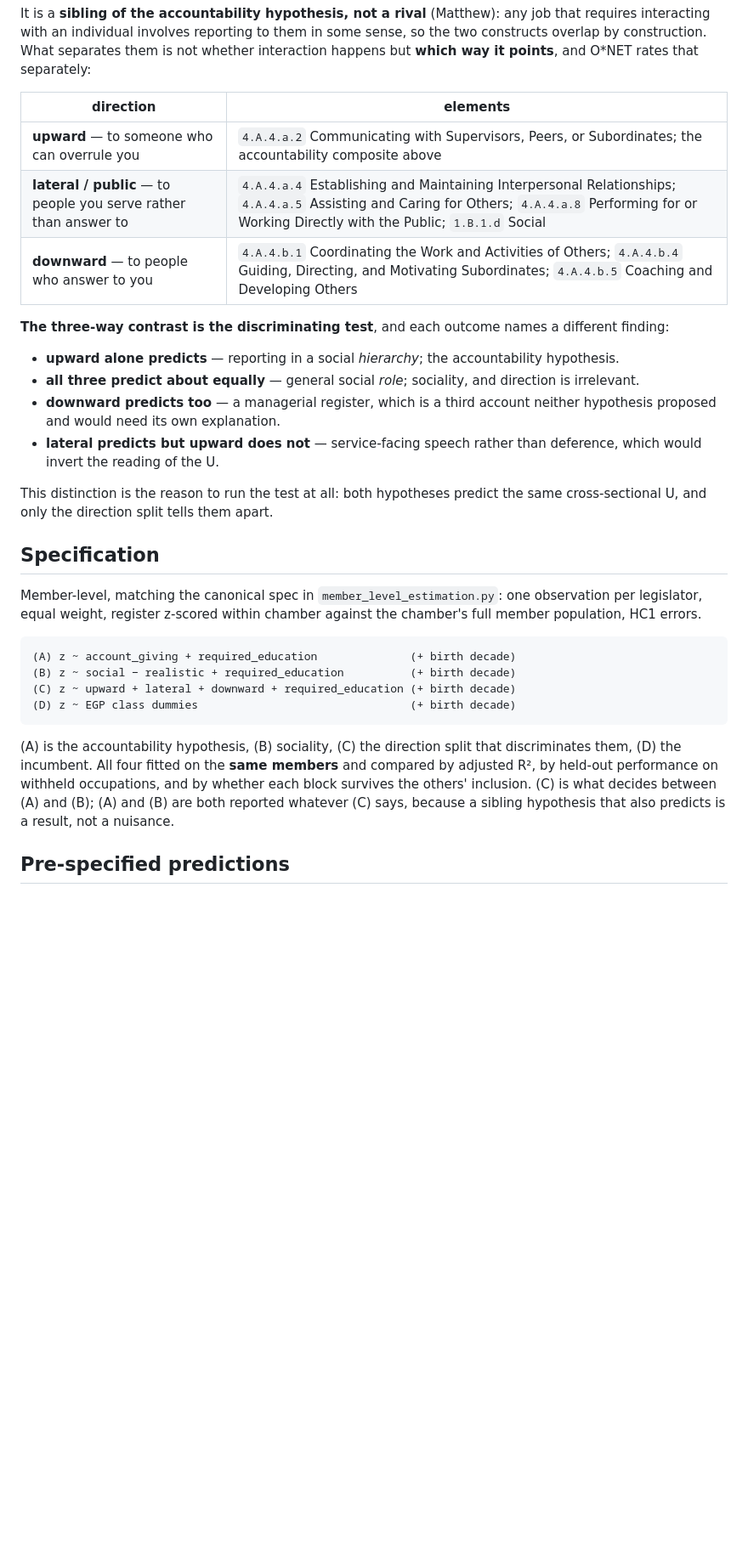
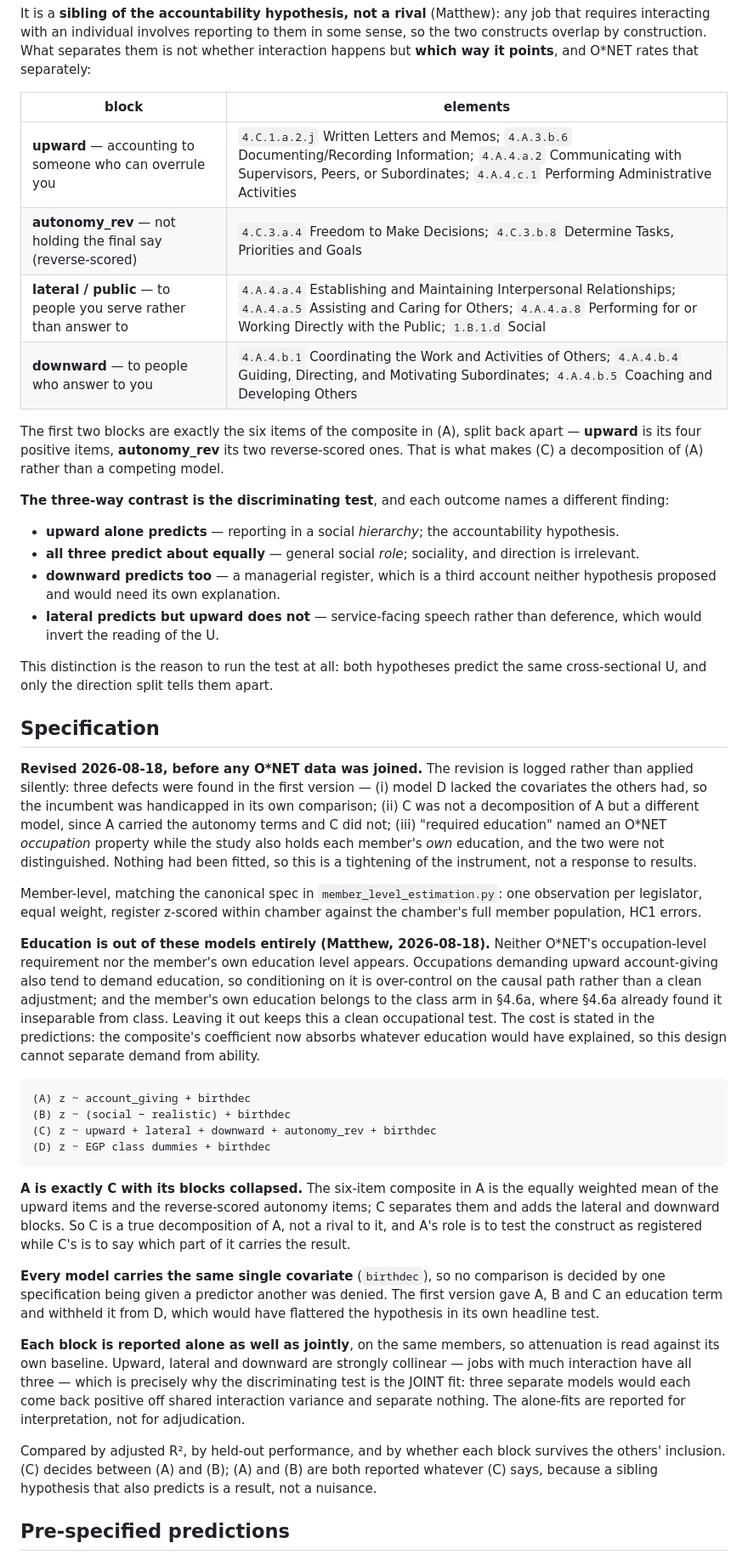
Before and after one commit to mjtomei/cosmic_ac, a Markdown page: plans/PREREG-occupational-accountability.md, the part around one of its changes. Shown at 85% size. Rendered like a GitHub page; blank space fills up the shorter version.

Commit message:
S10 PREREG: revise the specification before any data is joined
Three defects Matthew's questions exposed, all fixed before anything was fitted,
logged rather than applied silently.

(i) MODEL D WAS HANDICAPPED. A, B and C carried an education covariate and D did
not, so the incumbent was denied a predictor in its own headline comparison and
any margin over it was partly that. This was the change most likely to have
flattered the hypothesis.

(ii) C WAS NOT A DECOMPOSITION OF A. A carried the reverse-scored autonomy terms
and C did not, so they were different models rather than nested ones. C now
includes autonomy_rev, and its upward block is exactly A's four positive items,
making A precisely C with its blocks collapsed. The direction table names the
blocks accordingly.

(iii) EDUCATION IS OUT ENTIRELY (Matthew). Neither O*NET's occupation-level
requirement nor the member's own level appears in any model. Occupations
demanding upward account-giving also demand education, so conditioning is
over-control on the causal path; and the member's own education belongs to the
class arm, where §4.6a already found it inseparable from class. The four models
are now A/B/C/D each with birthdec and nothing else.

The cost is stated rather than hidden: prediction 8 no longer claims the
two-factor account is tested. Without education in the model the composite's
coefficient absorbs whatever education would have explained, so this design
cannot separate demand from ability, and no result here bears on that question.
It becomes the natural follow-up if (A) succeeds.

Also specifies what was left implicit: each block is reported alone as well as
jointly on the same members, because upward/lateral/downward are strongly
collinear and three separate models would each come back positive off shared
interaction variance. The joint fit is the discriminating test; the alone-fits
are for interpretation, not adjudication.

Co-Authored-By: Claude Opus 4.8 <noreply@anthropic.com>
Claude-Session: https://claude.ai/code/session_01X3juPXmVjxsEPQV1bymwDR

```diff
--- a/plans/PREREG-occupational-accountability.md
+++ b/plans/PREREG-occupational-accountability.md
@@ -183,11 +184,17 @@ some sense, so the two constructs overlap by construction. What separates them
 is not whether interaction happens but **which way it points**, and O\*NET rates
 that separately:
 
-| direction | elements |
+| block | elements |
 |---|---|
-| **upward** — to someone who can overrule you | `4.A.4.a.2` Communicating with Supervisors, Peers, or Subordinates; the accountability composite above |
+| **upward** — accounting to someone who can overrule you | `4.C.1.a.2.j` Written Letters and Memos; `4.A.3.b.6` Documenting/Recording Information; `4.A.4.a.2` Communicating with Supervisors, Peers, or Subordinates; `4.A.4.c.1` Performing Administrative Activities |
+| **autonomy_rev** — not holding the final say (reverse-scored) | `4.C.3.a.4` Freedom to Make Decisions; `4.C.3.b.8` Determine Tasks, Priorities and Goals |
 | **lateral / public** — to people you serve rather than answer to | `4.A.4.a.4` Establishing and Maintaining Interpersonal Relationships; `4.A.4.a.5` Assisting and Caring for Others; `4.A.4.a.8` Performing for or Working Directly with the Public; `1.B.1.d` Social |
 | **downward** — to people who answer to you | `4.A.4.b.1` Coordinating the Work and Activities of Others; `4.A.4.b.4` Guiding, Directing, and Motivating Subordinates; `4.A.4.b.5` Coaching and Developing Others |
+
+The first two blocks are exactly the six items of the composite in (A), split
+back apart — **upward** is its four positive items, **autonomy_rev** its two
+reverse-scored ones. That is what makes (C) a decomposition of (A) rather than a
+competing model.
 
 **The three-way contrast is the discriminating test**, and each outcome names a
 different finding:
@@ -206,22 +213,57 @@ the same cross-sectional U, and only the direction split tells them apart.
 
 ## Specification
 
+**Revised 2026-08-18, before any O\*NET data was joined.** The revision is
+logged rather than applied silently: three defects were found in the first
+version — (i) model D lacked the covariates the others had, so the incumbent was
+handicapped in its own comparison; (ii) C was not a decomposition of A but a
+different model, since A carried the autonomy terms and C did not; (iii)
+"required education" named an O\*NET *occupation* property while the study also
+holds each member's *own* education, and the two were not distinguished. Nothing
+had been fitted, so this is a tightening of the instrument, not a response to
+results.
+
 Member-level, matching the canonical spec in `member_level_estimation.py`: one
 observation per legislator, equal weight, register z-scored within chamber
 against the chamber's full member population, HC1 errors.
 
-    (A) z ~ account_giving + required_education              (+ birth decade)
-    (B) z ~ social − realistic + required_education          (+ birth decade)
-    (C) z ~ upward + lateral + downward + required_education (+ birth decade)
-    (D) z ~ EGP class dummies                                (+ birth decade)
+**Education is out of these models entirely (Matthew, 2026-08-18).** Neither
+O\*NET's occupation-level requirement nor the member's own education level
+appears. Occupations demanding upward account-giving also tend to demand
+education, so conditioning on it is over-control on the causal path rather than
+a clean adjustment; and the member's own education belongs to the class arm in
+§4.6a, where §4.6a already found it inseparable from class. Leaving it out keeps
+this a clean occupational test. The cost is stated in the predictions: the
+composite's coefficient now absorbs whatever education would have explained, so
+this design cannot separate demand from ability.
 
-(A) is the accountability hypothesis, (B) sociality, (C) the direction split
-that discriminates them, (D) the incumbent. All four fitted on the **same
-members** and compared by adjusted R², by held-out performance on withheld
-occupations, and by whether each block survives the others' inclusion. (C) is
-what decides between (A) and (B); (A) and (B) are both reported whatever (C)
-says, because a sibling hypothesis that also predicts is a result, not a
-nuisance.
+    (A) z ~ account_giving + birthdec
+    (B) z ~ (social − realistic) + birthdec
+    (C) z ~ upward + lateral + downward + autonomy_rev + birthdec
+    (D) z ~ EGP class dummies + birthdec
+
+**A is exactly C with its blocks collapsed.** The six-item composite in A is the
+equally weighted mean of the upward items and the reverse-scored autonomy items;
+C separates them and adds the lateral and downward blocks. So C is a true
+decomposition of A, not a rival to it, and A's role is to test the construct as
+registered while C's is to say which part of it carries the result.
+
+**Every model carries the same single covariate** (`birthdec`), so no comparison
+is decided by one specification being given a predictor another was denied. The
+first version gave A, B and C an education term and withheld it from D, which
+would have flattered the hypothesis in its own headline test.
+
+**Each block is reported alone as well as jointly**, on the same members, so
+attenuation is read against its own baseline. Upward, lateral and downward are
+strongly collinear — jobs with much interaction have all three — which is
+precisely why the discriminating test is the JOINT fit: three separate models
+would each come back positive off shared interaction variance and separate
+nothing. The alone-fits are reported for interpretation, not for adjudication.
+
+Compared by adjusted R², by held-out performance, and by whether each block
+survives the others' inclusion. (C) decides between (A) and (B); (A) and (B) are
+both reported whatever (C) says, because a sibling hypothesis that also predicts
+is a result, not a nuisance.
 
 ## Pre-specified predictions
 
```
Also changed, not shown: other parts of plans/PREREG-occupational-accountability.md (+21 -14 lines).
